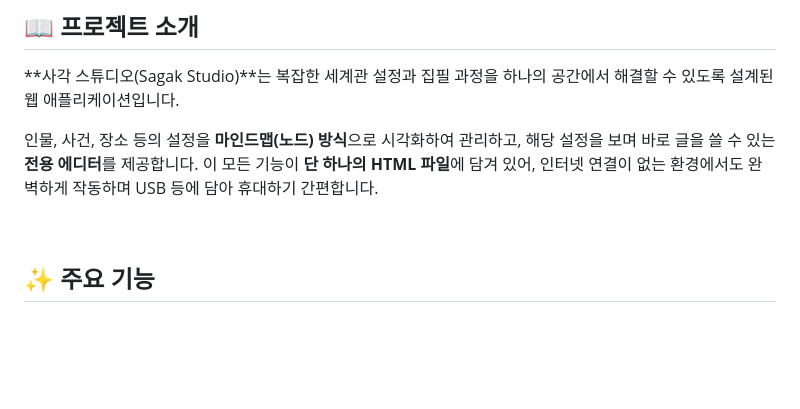
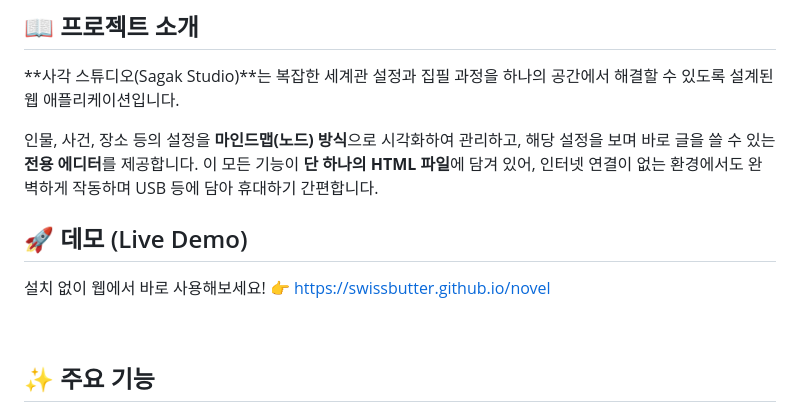
Before and after one commit to swissbutter/novel, a Markdown page: README.md, the part around the change. Rendered like a GitHub page; blank space fills up the shorter version.

```diff
--- a/README.md
+++ b/README.md
@@ -9,6 +9,11 @@
 **사각 스튜디오(Sagak Studio)**는 복잡한 세계관 설정과 집필 과정을 하나의 공간에서 해결할 수 있도록 설계된 웹 애플리케이션입니다.
 
 인물, 사건, 장소 등의 설정을 **마인드맵(노드) 방식**으로 시각화하여 관리하고, 해당 설정을 보며 바로 글을 쓸 수 있는 **전용 에디터**를 제공합니다. 이 모든 기능이 **단 하나의 HTML 파일**에 담겨 있어, 인터넷 연결이 없는 환경에서도 완벽하게 작동하며 USB 등에 담아 휴대하기 간편합니다.
+
+## 🚀 데모 (Live Demo)
+
+설치 없이 웹에서 바로 사용해보세요!
+👉 [https://swissbutter.github.io/novel](https://swissbutter.github.io/novel)
 
 <br/>
 
```
